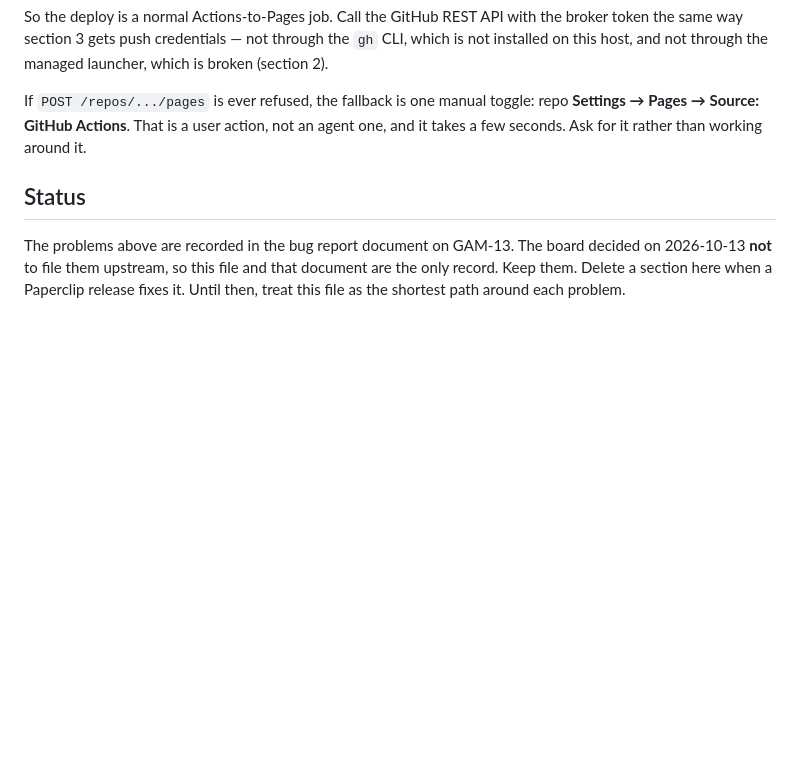
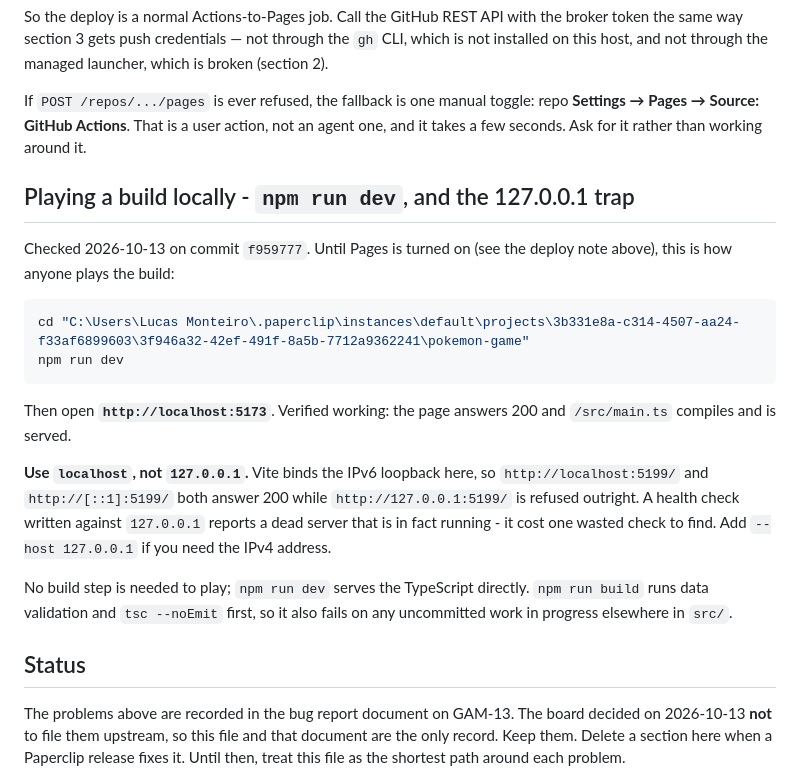
Before and after one commit to lmonteco/pokemon-game, a Markdown page: docs/04-host-notes-windows.md, the part around the change. Rendered like a GitHub page; blank space fills up the shorter version.

Commit message:
docs: record the verified local-play path for the movement gate
The movement feel verdict needs the stakeholder to actually play GAM-7, and
Pages is still off, so the only path today is the dev server. Verified on
f959777: npm run dev serves and /src/main.ts compiles.

Also records the 127.0.0.1 trap - Vite binds IPv6 loopback on this host, so a
check against 127.0.0.1 reports a dead server that is really running.

Co-Authored-By: Claude Opus 5 <noreply@anthropic.com>

````diff
--- a/docs/04-host-notes-windows.md
+++ b/docs/04-host-notes-windows.md
@@ -175,6 +175,28 @@ repo **Settings → Pages → Source: GitHub Actions**. That is a user action, n
 an agent one, and it takes a few seconds. Ask for it rather than working
 around it.
 
+## Playing a build locally - `npm run dev`, and the 127.0.0.1 trap
+
+Checked 2026-10-13 on commit `f959777`. Until Pages is turned on (see the
+deploy note above), this is how anyone plays the build:
+
+```powershell
+cd "C:\Users\Lucas Monteiro\.paperclip\instances\default\projects\3b331e8a-c314-4507-aa24-f33af6899603\3f946a32-42ef-491f-8a5b-7712a9362241\pokemon-game"
+npm run dev
+```
+
+Then open **`http://localhost:5173`**. Verified working: the page answers 200
+and `/src/main.ts` compiles and is served.
+
+**Use `localhost`, not `127.0.0.1`.** Vite binds the IPv6 loopback here, so
+`http://localhost:5199/` and `http://[::1]:5199/` both answer 200 while
+`http://127.0.0.1:5199/` is refused outright. A health check written against
+`127.0.0.1` reports a dead server that is in fact running - it cost one wasted
+check to find. Add `--host 127.0.0.1` if you need the IPv4 address.
+
+No build step is needed to play; `npm run dev` serves the TypeScript directly.
+`npm run build` runs data validation and `tsc --noEmit` first, so it also
+fails on any uncommitted work in progress elsewhere in `src/`.
 ## Status
 
 The problems above are recorded in the bug report document on GAM-13. The
````
